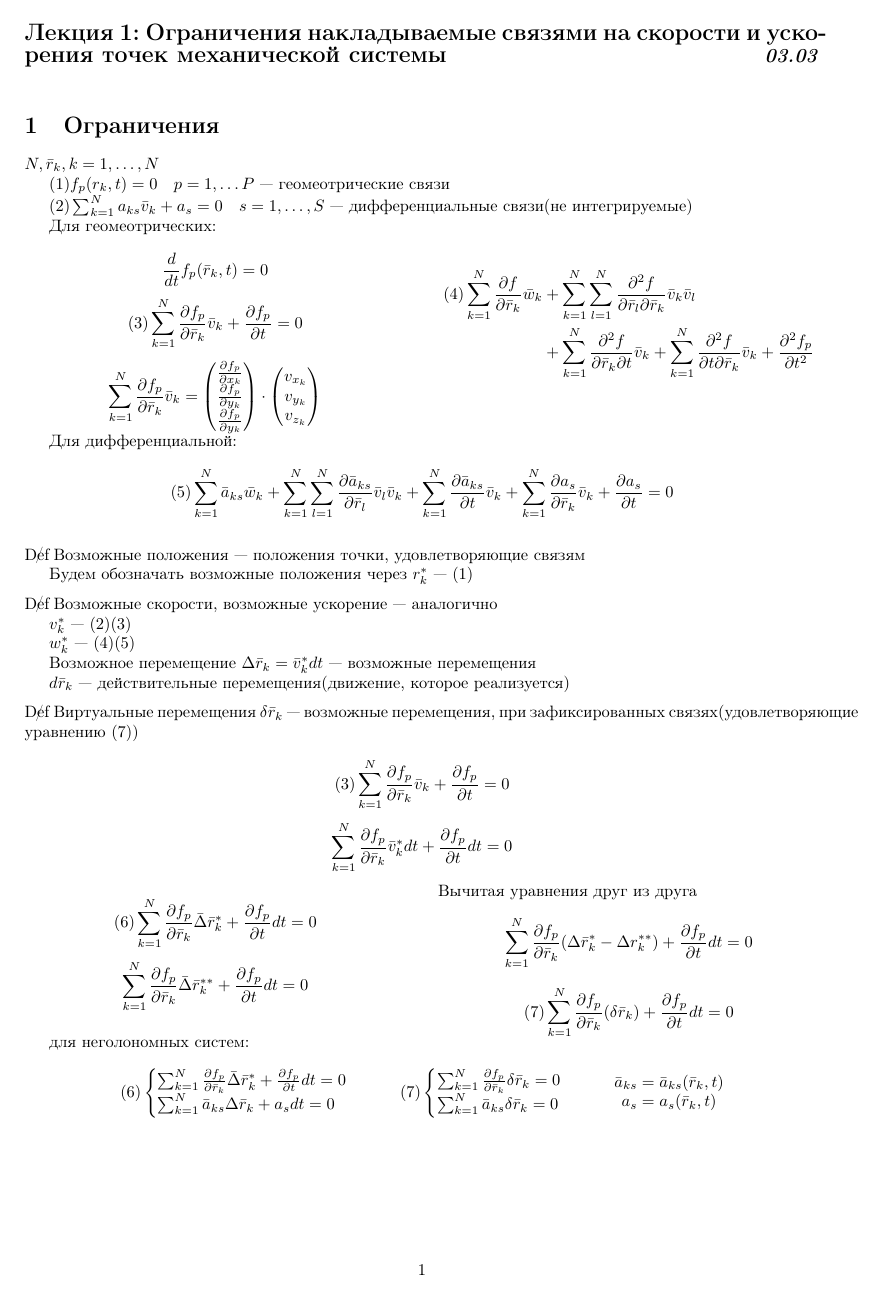
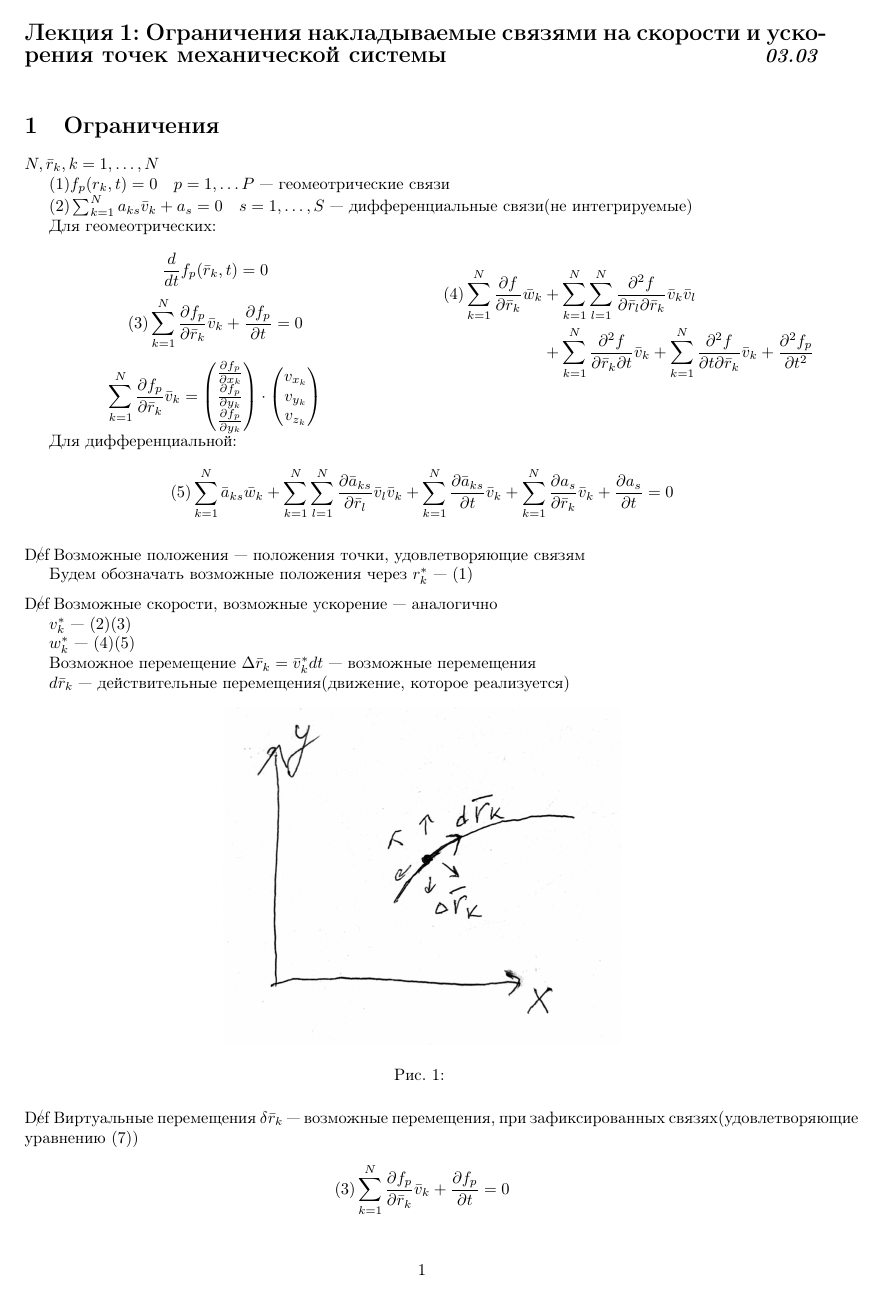
Before and after one commit to glchek/termech-lectures, a LaTeX figure (lecture8/03_03.tex): page 1 of 2 before the commit and page 1 of 3 after it. Compiled offline with pdfLaTeX.

Commit message:
add figures lecture8

```diff
--- a/lecture8/03_03.tex
+++ b/lecture8/03_03.tex
@@ -51,7 +51,12 @@ $w_k^*$ — $(4) (5)$
 $\Delta \bar r_k = \bar v_k^* d t$ — возможные перемещения
 
 $d \bar r_k$ — действительные перемещения(движение, которое реализуется)
-% fixme картинка в телефоне
+\begin{figure}[H] % сделать справа от текста
+    \centering
+    \includegraphics[width=0.5\textwidth]{possibleMovement.jpg}
+    \caption{}
+    \label{fig:myimage} % Sets a label for cross-referencing
+\end{figure}
 
 \Def Виртуальные перемещения $\delta \bar r_k$ — возможные перемещения, при зафиксированных связях(удовлетворяющие уравнению $(7)$)
 
```
Also changed, not shown: lecture8/possibleMovement.jpg (added), lecture8/unifiedCoordinates.jpg (added), lecture8/03_03.tex (7 more changed lines).
